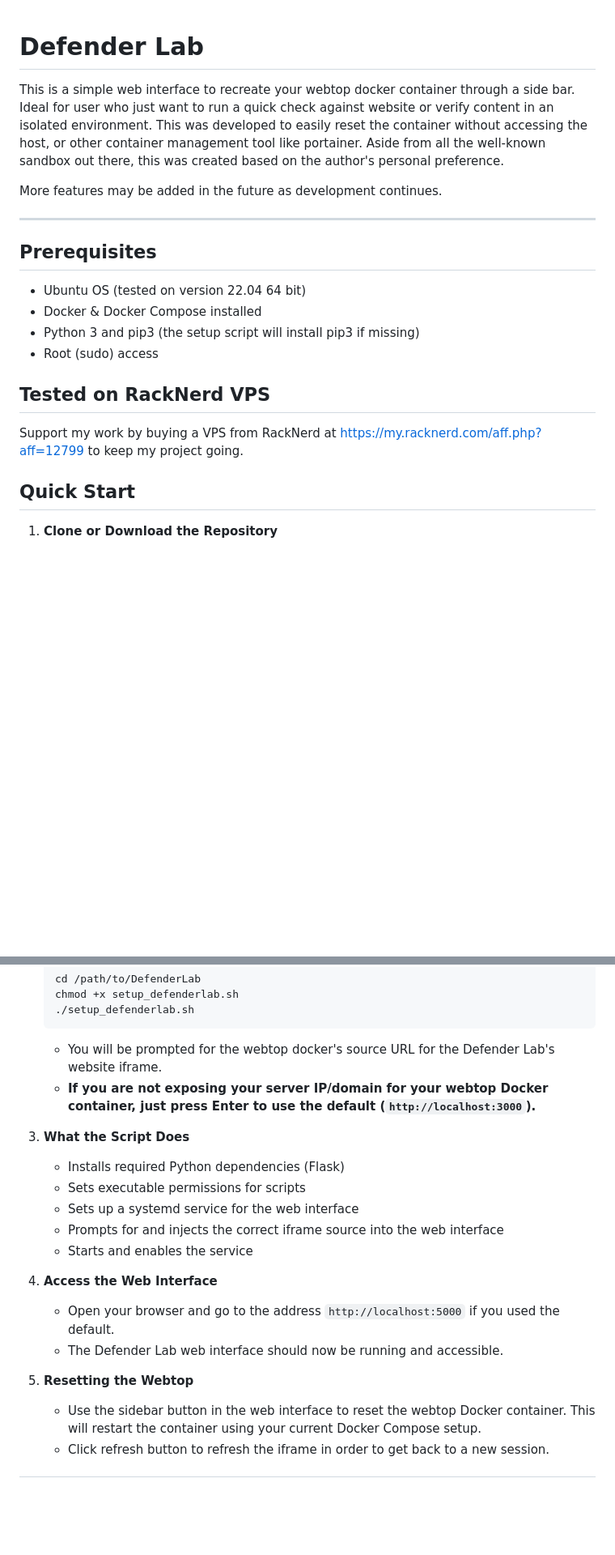
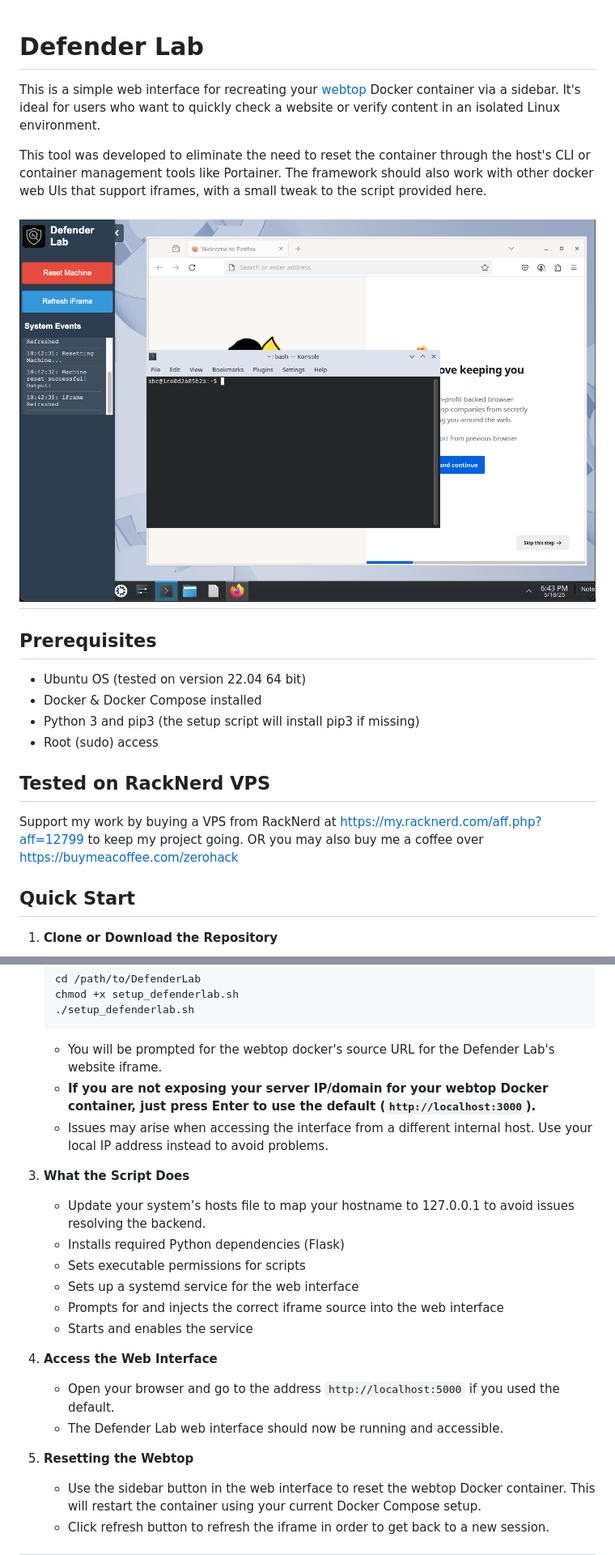
Before and after one commit to 0-hack/DefenderLab, a Markdown page: README.md, 2 parts joined by grey strips. Shown at 81% size. Rendered like a GitHub page; blank space fills up the shorter version.

````diff
--- a/README.md
+++ b/README.md
@@ -1,9 +1,9 @@
 # Defender Lab
+This is a simple web interface for recreating your [webtop](https://docs.linuxserver.io/images/docker-webtop/)  Docker container via a sidebar. It's ideal for users who want to quickly check a website or verify content in an isolated Linux environment.
 
-This is a simple web interface to recreate your webtop docker container through a side bar. Ideal for user who just want to run a quick check against website or verify content in an isolated environment. This was developed to easily reset the container without accessing the host, or other container management tool like portainer. Aside from all the well-known sandbox out there, this was created based on the author's personal preference.
+This tool was developed to eliminate the need to reset the container through the host's CLI or container management tools like Portainer. The framework should also work with other docker web UIs that support iframes, with a small tweak to the script provided here.
 
-More features may be added in the future as development continues.
-
+![Alt Text](https://github.com/0-hack/DefenderLab/blob/main/webtop-control/img/Dashboard.png)
 ---
 
 ## Prerequisites
@@ -14,6 +14,7 @@ More features may be added in the future as development continues.
 
 ## Tested on RackNerd VPS
 Support my work by buying a VPS from RackNerd at https://my.racknerd.com/aff.php?aff=12799 to keep my project going.
+OR you may also buy me a coffee over https://buymeacoffee.com/zerohack
 
 ## Quick Start
 
@@ -28,19 +29,21 @@ Support my work by buying a VPS from RackNerd at https://my.racknerd.com/aff.php
    ```
    - You will be prompted for the webtop docker's source URL for the Defender Lab's website iframe.
    - **If you are not exposing your server IP/domain for your webtop Docker container, just press Enter to use the default (`http://localhost:3000`).**
+   - Issues may arise when accessing the interface from a different internal host. Use your local IP address instead to avoid problems.
 
 3. **What the Script Does**
+   - Update your system’s hosts file to map your hostname to 127.0.0.1 to avoid issues resolving the backend.
    - Installs required Python dependencies (Flask)
    - Sets executable permissions for scripts
    - Sets up a systemd service for the web interface
    - Prompts for and injects the correct iframe source into the web interface
    - Starts and enables the service
 
-4. **Access the Web Interface**
+5. **Access the Web Interface**
    - Open your browser and go to the address `http://localhost:5000` if you used the default.
    - The Defender Lab web interface should now be running and accessible.
 
-5. **Resetting the Webtop**
+6. **Resetting the Webtop**
    - Use the sidebar button in the web interface to reset the webtop Docker container. This will restart the container using your current Docker Compose setup.
    - Click refresh button to refresh the iframe in order to get back to a new session.
 
````
Also changed, not shown: other parts of README.md (+1 -1 lines).
